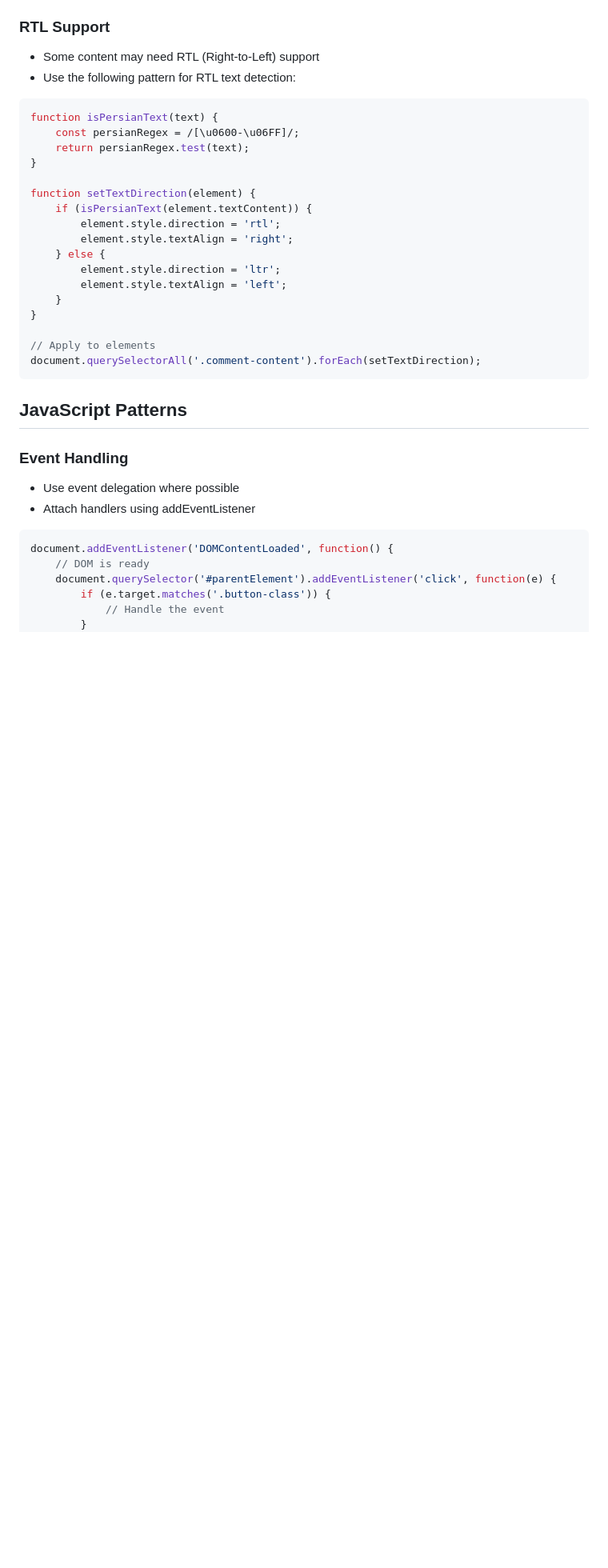
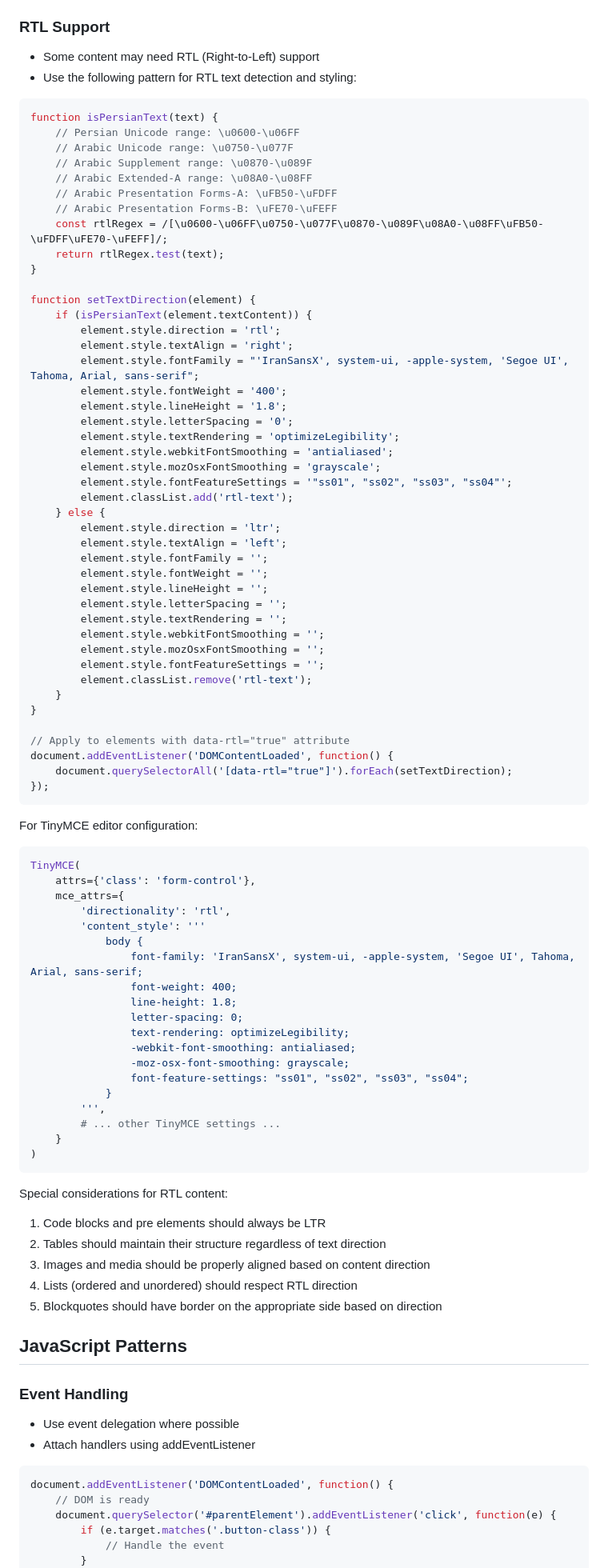
Before and after one commit to ghanad/sentryHub, a Markdown page: ui-ux-guidelines.md, the part around one of its changes. Shown at 80% size. Rendered like a GitHub page; blank space fills up the shorter version.

Commit message:
update ui/ux guidline to use Persian font and RTL

````diff
--- a/ui-ux-guidelines.md
+++ b/ui-ux-guidelines.md
@@ -394,26 +404,82 @@ For questions or clarifications about these guidelines, refer to the existing co
 
 ### RTL Support
 - Some content may need RTL (Right-to-Left) support
-- Use the following pattern for RTL text detection:
+- Use the following pattern for RTL text detection and styling:
 ```javascript
 function isPersianText(text) {
-    const persianRegex = /[\u0600-\u06FF]/;
-    return persianRegex.test(text);
+    // Persian Unicode range: \u0600-\u06FF
+    // Arabic Unicode range: \u0750-\u077F
+    // Arabic Supplement range: \u0870-\u089F
+    // Arabic Extended-A range: \u08A0-\u08FF
+    // Arabic Presentation Forms-A: \uFB50-\uFDFF
+    // Arabic Presentation Forms-B: \uFE70-\uFEFF
+    const rtlRegex = /[\u0600-\u06FF\u0750-\u077F\u0870-\u089F\u08A0-\u08FF\uFB50-\uFDFF\uFE70-\uFEFF]/;
+    return rtlRegex.test(text);
 }
 
 function setTextDirection(element) {
     if (isPersianText(element.textContent)) {
         element.style.direction = 'rtl';
         element.style.textAlign = 'right';
+        element.style.fontFamily = "'IranSansX', system-ui, -apple-system, 'Segoe UI', Tahoma, Arial, sans-serif";
+        element.style.fontWeight = '400';
+        element.style.lineHeight = '1.8';
+        element.style.letterSpacing = '0';
+        element.style.textRendering = 'optimizeLegibility';
+        element.style.webkitFontSmoothing = 'antialiased';
+        element.style.mozOsxFontSmoothing = 'grayscale';
+        element.style.fontFeatureSettings = '"ss01", "ss02", "ss03", "ss04"';
+        element.classList.add('rtl-text');
     } else {
         element.style.direction = 'ltr';
         element.style.textAlign = 'left';
+        element.style.fontFamily = '';
+        element.style.fontWeight = '';
+        element.style.lineHeight = '';
+        element.style.letterSpacing = '';
+        element.style.textRendering = '';
+        element.style.webkitFontSmoothing = '';
+        element.style.mozOsxFontSmoothing = '';
+        element.style.fontFeatureSettings = '';
+        element.classList.remove('rtl-text');
     }
 }
 
-// Apply to elements
-document.querySelectorAll('.comment-content').forEach(setTextDirection);
+// Apply to elements with data-rtl="true" attribute
+document.addEventListener('DOMContentLoaded', function() {
+    document.querySelectorAll('[data-rtl="true"]').forEach(setTextDirection);
+});
 ```
+
+For TinyMCE editor configuration:
+```python
+TinyMCE(
+    attrs={'class': 'form-control'},
+    mce_attrs={
+        'directionality': 'rtl',
+        'content_style': '''
+            body {
+                font-family: 'IranSansX', system-ui, -apple-system, 'Segoe UI', Tahoma, Arial, sans-serif;
+                font-weight: 400;
+                line-height: 1.8;
+                letter-spacing: 0;
+                text-rendering: optimizeLegibility;
+                -webkit-font-smoothing: antialiased;
+                -moz-osx-font-smoothing: grayscale;
+                font-feature-settings: "ss01", "ss02", "ss03", "ss04";
+            }
+        ''',
+        # ... other TinyMCE settings ...
+    }
+)
+```
+
+Special considerations for RTL content:
+1. Code blocks and pre elements should always be LTR
+2. Tables should maintain their structure regardless of text direction
+3. Images and media should be properly aligned based on content direction
+4. Lists (ordered and unordered) should respect RTL direction
+5. Blockquotes should have border on the appropriate side based on direction
 
 ## JavaScript Patterns
 
````
Also changed, not shown: other parts of ui-ux-guidelines.md (+11 -1 lines).
